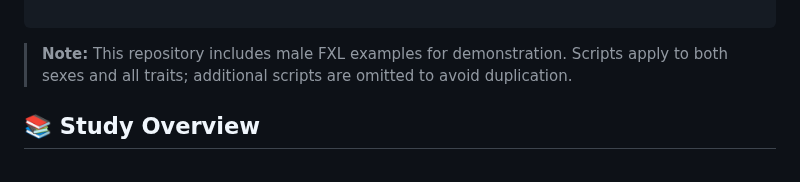
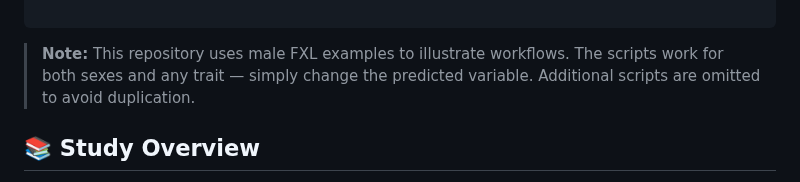
Before and after one commit to CarolDoudouCao/Archaeo_Bodyform_China, a Markdown page: README.md, the part around the change. Rendered like a GitHub page.

````diff
--- a/README.md
+++ b/README.md
@@ -29,8 +29,7 @@ This repository supports Chapter 7 of Doudou Cao's PhD thesis _Adaptation at Hig
 
 ```
 
-> **Note:** This repository includes male FXL examples for demonstration. Scripts apply to both sexes and all traits;  additional scripts are omitted to avoid duplication.
-
+> **Note:** This repository uses male FXL examples to illustrate workflows. The scripts work for both sexes and any trait — simply change the predicted variable. Additional scripts are omitted to avoid duplication.
 
 ## 📚 Study Overview
 
````
